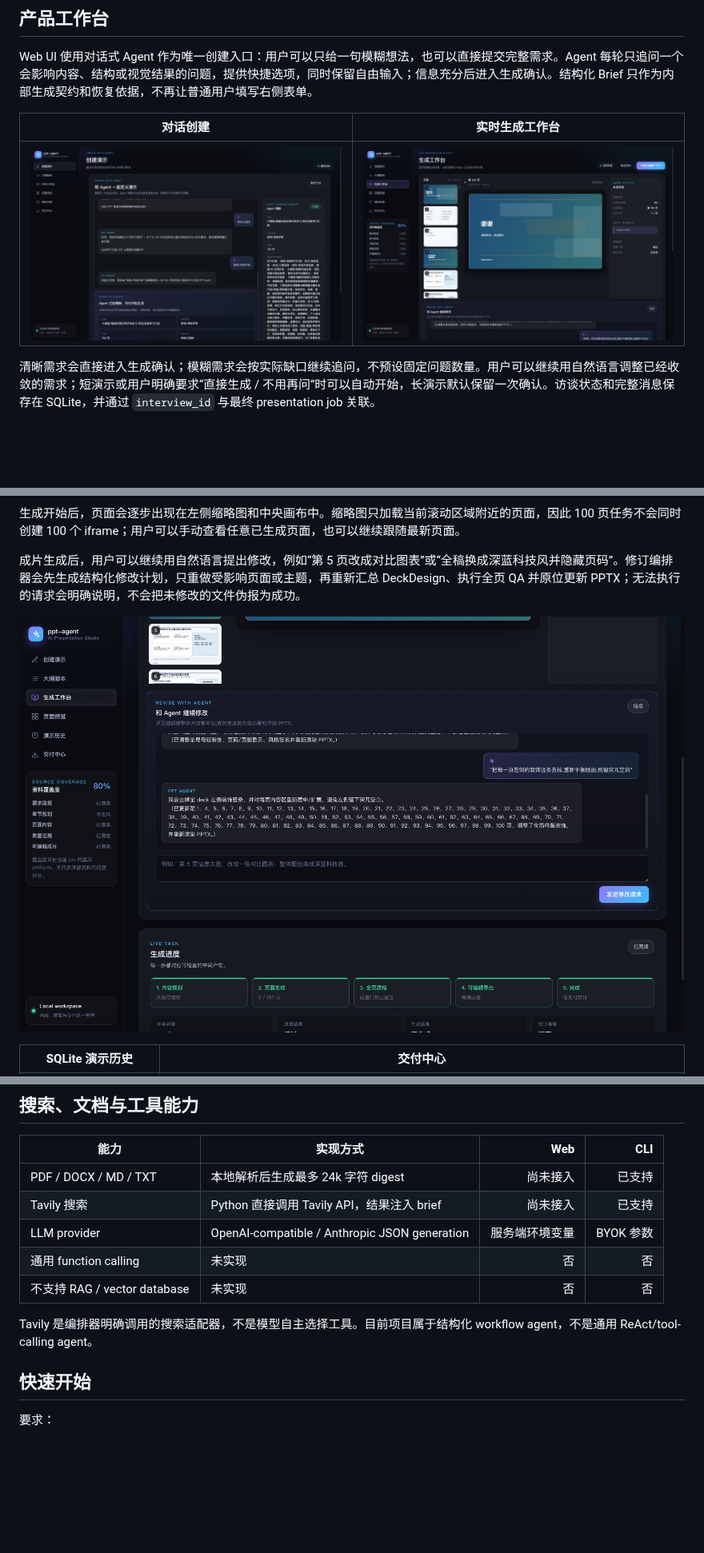
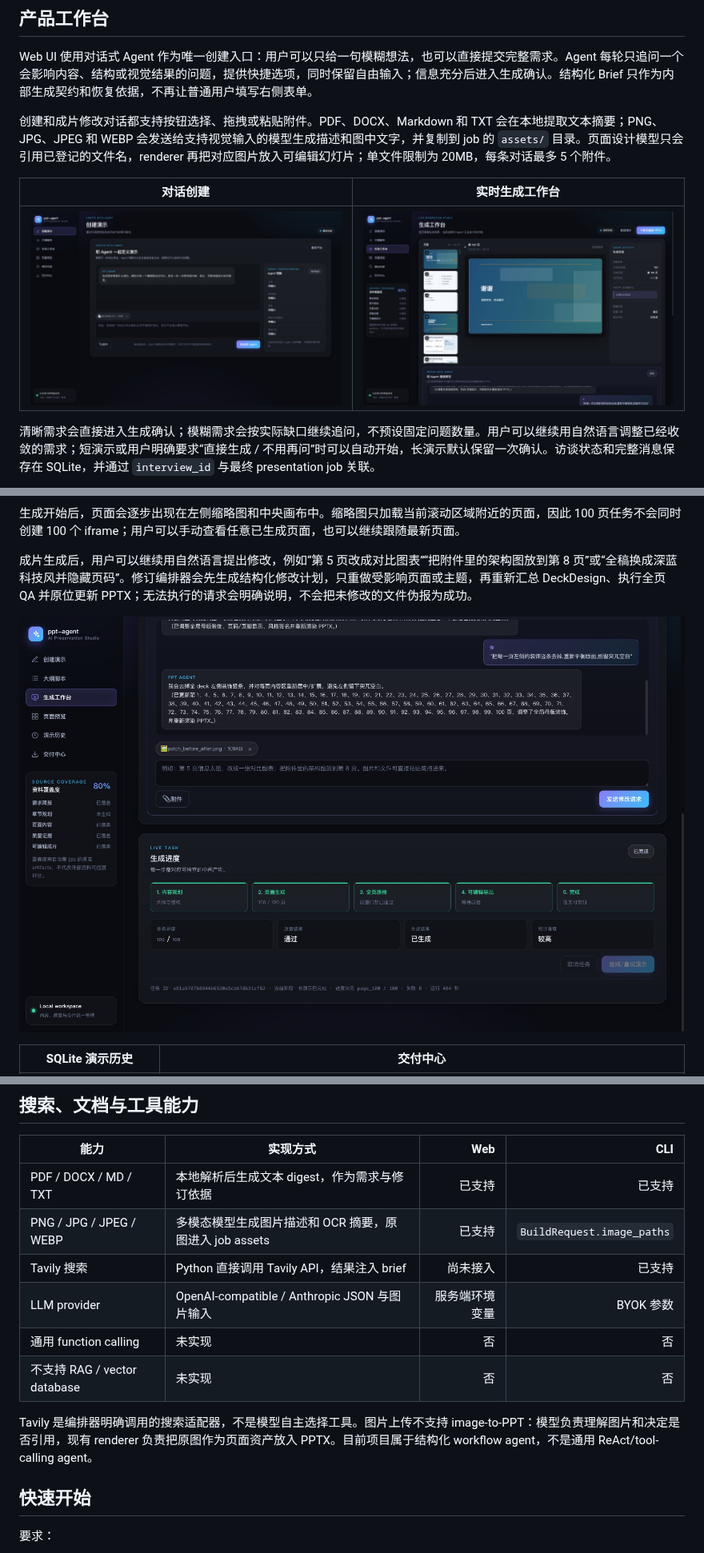
Before and after one commit to Liyilin66/ppt-agent, a Markdown page: README.md, 3 parts joined by grey strips. Shown at 80% size. Drawn GitHub-style; pictures changed too: docs/readme/web-agent-revision.jpg, docs/readme/web-conversational-create.jpg; blank space fills up the shorter version.

```diff
--- a/README.md
+++ b/README.md
@@ -59,6 +61,8 @@
 
 Web UI 使用对话式 Agent 作为唯一创建入口：用户可以只给一句模糊想法，也可以直接提交完整需求。Agent 每轮只追问一个会影响内容、结构或视觉结果的问题，提供快捷选项，同时保留自由输入；信息充分后进入生成确认。结构化 Brief 只作为内部生成契约和恢复依据，不再让普通用户填写右侧表单。
 
+创建和成片修改对话都支持按钮选择、拖拽或粘贴附件。PDF、DOCX、Markdown 和 TXT 会在本地提取文本摘要；PNG、JPG、JPEG 和 WEBP 会发送给支持视觉输入的模型生成描述和图中文字，并复制到 job 的 `assets/` 目录。页面设计模型只会引用已登记的文件名，renderer 再把对应图片放入可编辑幻灯片；单文件限制为 20MB，每条对话最多 5 个附件。
+
 | 对话创建 | 实时生成工作台 |
 | --- | --- |
 | ![Conversational presentation creation](docs/readme/web-conversational-create.jpg) | ![Live slide generation studio](docs/readme/web-live-studio.jpg) |
@@ -71,7 +75,7 @@ Web UI 使用对话式 Agent 作为唯一创建入口：用户可以只给一句
 
 生成开始后，页面会逐步出现在左侧缩略图和中央画布中。缩略图只加载当前滚动区域附近的页面，因此 100 页任务不会同时创建 100 个 iframe；用户可以手动查看任意已生成页面，也可以继续跟随最新页面。
 
-成片生成后，用户可以继续用自然语言提出修改，例如“第 5 页改成对比图表”或“全稿换成深蓝科技风并隐藏页码”。修订编排器会先生成结构化修改计划，只重做受影响页面或主题，再重新汇总 DeckDesign、执行全页 QA 并原位更新 PPTX；无法执行的请求会明确说明，不会把未修改的文件伪报为成功。
+成片生成后，用户可以继续用自然语言提出修改，例如“第 5 页改成对比图表”“把附件里的架构图放到第 8 页”或“全稿换成深蓝科技风并隐藏页码”。修订编排器会先生成结构化修改计划，只重做受影响页面或主题，再重新汇总 DeckDesign、执行全页 QA 并原位更新 PPTX；无法执行的请求会明确说明，不会把未修改的文件伪报为成功。
 
 ![Conversational revisions after generation](docs/readme/web-agent-revision.jpg)
 
@@ -262,13 +268,14 @@ uv run python scripts/register_ppt_master_output.py --job-id ... --output-dir ..
 
 | 能力 | 实现方式 | Web | CLI |
 | --- | --- | ---: | ---: |
-| PDF / DOCX / MD / TXT | 本地解析后生成最多 24k 字符 digest | 尚未接入 | 已支持 |
+| PDF / DOCX / MD / TXT | 本地解析后生成文本 digest，作为需求与修订依据 | 已支持 | 已支持 |
+| PNG / JPG / JPEG / WEBP | 多模态模型生成图片描述和 OCR 摘要，原图进入 job assets | 已支持 | `BuildRequest.image_paths` |
 | Tavily 搜索 | Python 直接调用 Tavily API，结果注入 brief | 尚未接入 | 已支持 |
-| LLM provider | OpenAI-compatible / Anthropic JSON generation | 服务端环境变量 | BYOK 参数 |
+| LLM provider | OpenAI-compatible / Anthropic JSON 与图片输入 | 服务端环境变量 | BYOK 参数 |
 | 通用 function calling | 未实现 | 否 | 否 |
 | 不支持 RAG / vector database | 未实现 | 否 | 否 |
 
-Tavily 是编排器明确调用的搜索适配器，不是模型自主选择工具。目前项目属于结构化 workflow agent，不是通用 ReAct/tool-calling agent。
+Tavily 是编排器明确调用的搜索适配器，不是模型自主选择工具。图片上传不支持 image-to-PPT：模型负责理解图片和决定是否引用，现有 renderer 负责把原图作为页面资产放入 PPTX。目前项目属于结构化 workflow agent，不是通用 ReAct/tool-calling agent。
 
 ## 快速开始
 
```
Also changed, not shown: other parts of README.md (+14 -8 lines), 13 other files.
